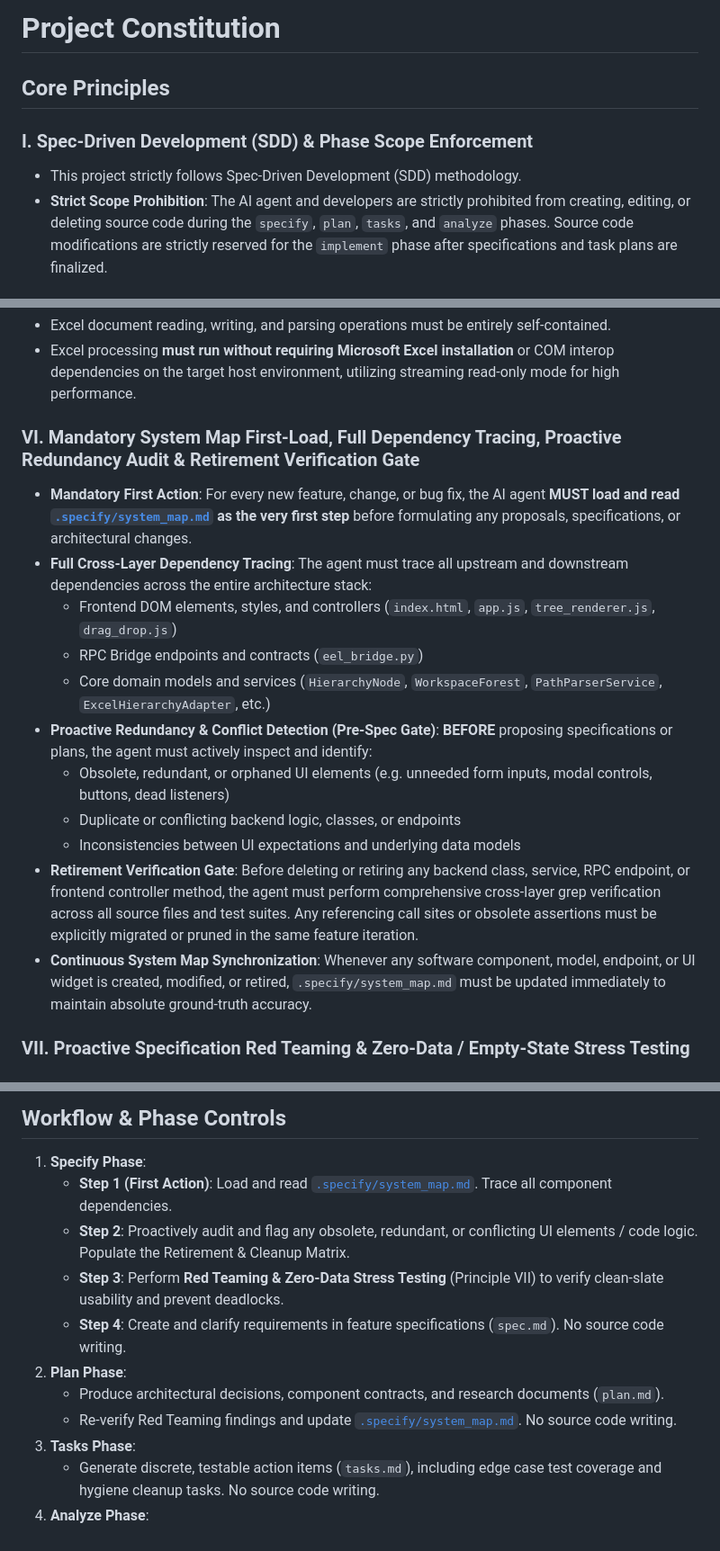
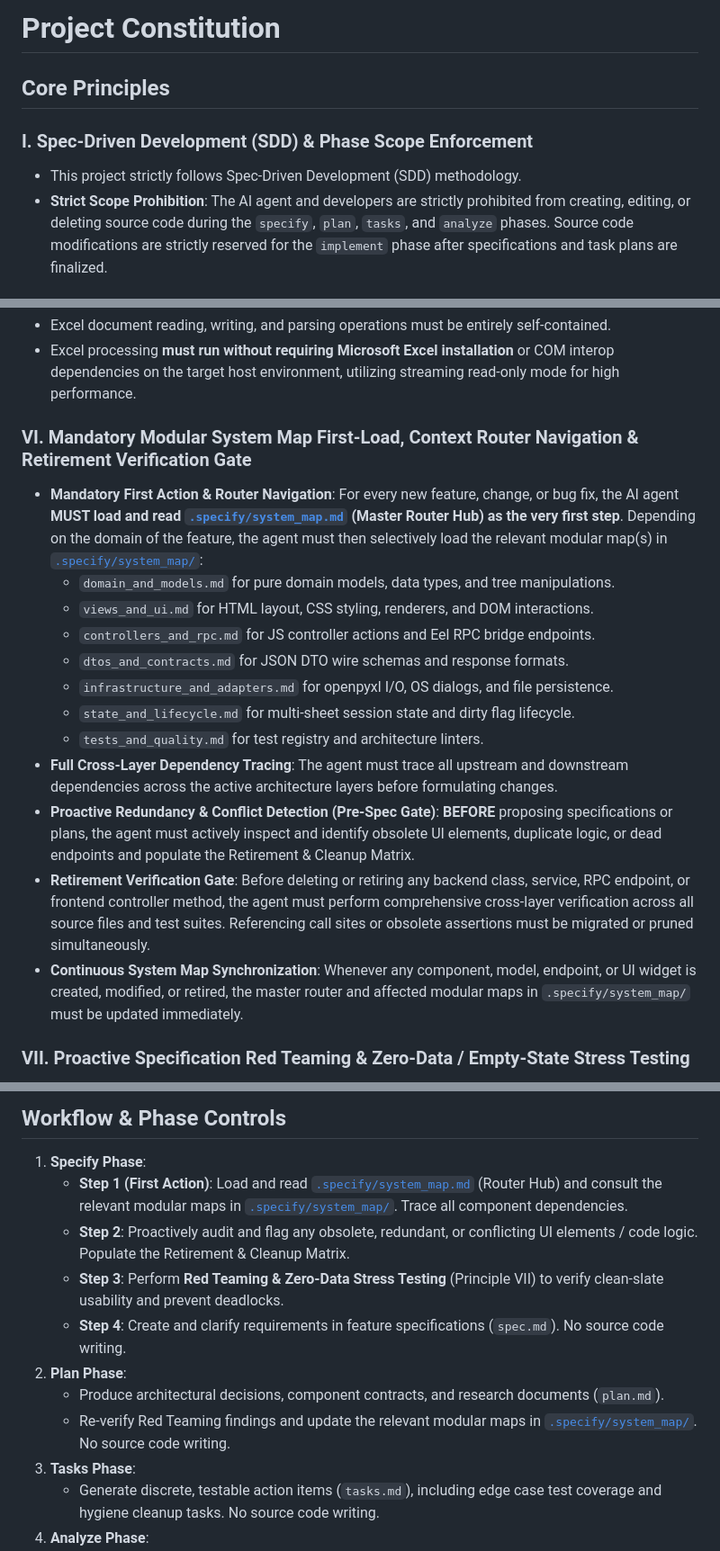
Before and after one commit to OlenskyDenis/JE, a Markdown page: .specify/memory/constitution.md, 3 parts joined by grey strips. Shown at 90% size. GitHub-like rendering.

Commit message:
docs(constitution): bump to v1.6.0 with modular system map navigation rules

```diff
--- a/.specify/memory/constitution.md
+++ b/.specify/memory/constitution.md
@@ -1,16 +1,16 @@
 <!--
 SYNC IMPACT REPORT
 ==================
-Version change: 1.4.0 → 1.5.0
+Version change: 1.5.0 → 1.6.0
 Modified principles:
   - Principle I: Spec-Driven Development (SDD) & Phase Scope Enforcement
-  - Principle II (AMENDED): Object-Oriented Programming (OOP), SOLID Principles, Strict YAGNI & Downward-Only Dependency Flow (Strict prohibition of domain models importing services/adapters, and mandatory direct sunset of superseded code)
+  - Principle II: Object-Oriented Programming (OOP), SOLID Principles, Strict YAGNI & Downward-Only Dependency Flow
   - Principle III: Gang of Four (GoF) Design Patterns (Dynamic Composite pattern mandatory for nested hierarchies)
-  - Principle IV (AMENDED): Library-First Approach, Test-Driven Development (TDD) & Test-Code Parity Gate (Mandatory pruning of zombie tests when code is retired)
+  - Principle IV: Library-First Approach, Test-Driven Development (TDD) & Test-Code Parity Gate
   - Principle V: Self-Contained & Environment-Independent Excel Processing (No MS Excel app requirement)
-  - Principle VI: Mandatory System Map First-Load, Full Dependency Tracing, Proactive Redundancy Audit & Retirement Verification Gate
+  - Principle VI (AMENDED): Mandatory Modular System Map First-Load, Context Router Navigation, Full Dependency Tracing, Proactive Redundancy Audit & Retirement Verification Gate (Mandatory first-step loading of .specify/system_map.md Master Router and domain-targeted loading of .specify/system_map/*.md modular maps)
   - Principle VII: Proactive Specification Red Teaming & Zero-Data / Empty-State Stress Testing
-Added sections: Domain Isolation Rule and Strict YAGNI in Principle II; Test-Code Parity Gate in Principle IV
+Added sections: Modular System Map Router navigation in Principle VI and Workflow Controls
 Removed sections: None
 Follow-up TODOs: None
 -->
@@ -54,18 +54,19 @@ Follow-up TODOs: None
 - Excel document reading, writing, and parsing operations must be entirely self-contained.
 - Excel processing **must run without requiring Microsoft Excel installation** or COM interop dependencies on the target host environment, utilizing streaming read-only mode for high performance.
 
-### VI. Mandatory System Map First-Load, Full Dependency Tracing, Proactive Redundancy Audit & Retirement Verification Gate
-- **Mandatory First Action**: For every new feature, change, or bug fix, the AI agent **MUST load and read [`.specify/system_map.md`](../system_map.md) as the very first step** before formulating any proposals, specifications, or architectural changes.
-- **Full Cross-Layer Dependency Tracing**: The agent must trace all upstream and downstream dependencies across the entire architecture stack:
-  - Frontend DOM elements, styles, and controllers (`index.html`, `app.js`, `tree_renderer.js`, `drag_drop.js`)
-  - RPC Bridge endpoints and contracts (`eel_bridge.py`)
-  - Core domain models and services (`HierarchyNode`, `WorkspaceForest`, `PathParserService`, `ExcelHierarchyAdapter`, etc.)
-- **Proactive Redundancy & Conflict Detection (Pre-Spec Gate)**: **BEFORE** proposing specifications or plans, the agent must actively inspect and identify:
-  - Obsolete, redundant, or orphaned UI elements (e.g. unneeded form inputs, modal controls, buttons, dead listeners)
-  - Duplicate or conflicting backend logic, classes, or endpoints
-  - Inconsistencies between UI expectations and underlying data models
-- **Retirement Verification Gate**: Before deleting or retiring any backend class, service, RPC endpoint, or frontend controller method, the agent must perform comprehensive cross-layer grep verification across all source files and test suites. Any referencing call sites or obsolete assertions must be explicitly migrated or pruned in the same feature iteration.
-- **Continuous System Map Synchronization**: Whenever any software component, model, endpoint, or UI widget is created, modified, or retired, `.specify/system_map.md` must be updated immediately to maintain absolute ground-truth accuracy.
+### VI. Mandatory Modular System Map First-Load, Context Router Navigation & Retirement Verification Gate
+- **Mandatory First Action & Router Navigation**: For every new feature, change, or bug fix, the AI agent **MUST load and read [`.specify/system_map.md`](../system_map.md) (Master Router Hub) as the very first step**. Depending on the domain of the feature, the agent must then selectively load the relevant modular map(s) in [`.specify/system_map/`](../system_map/):
+  * `domain_and_models.md` for pure domain models, data types, and tree manipulations.
+  * `views_and_ui.md` for HTML layout, CSS styling, renderers, and DOM interactions.
+  * `controllers_and_rpc.md` for JS controller actions and Eel RPC bridge endpoints.
+  * `dtos_and_contracts.md` for JSON DTO wire schemas and response formats.
+  * `infrastructure_and_adapters.md` for openpyxl I/O, OS dialogs, and file persistence.
+  * `state_and_lifecycle.md` for multi-sheet session state and dirty flag lifecycle.
+  * `tests_and_quality.md` for test registry and architecture linters.
+- **Full Cross-Layer Dependency Tracing**: The agent must trace all upstream and downstream dependencies across the active architecture layers before formulating changes.
+- **Proactive Redundancy & Conflict Detection (Pre-Spec Gate)**: **BEFORE** proposing specifications or plans, the agent must actively inspect and identify obsolete UI elements, duplicate logic, or dead endpoints and populate the Retirement & Cleanup Matrix.
+- **Retirement Verification Gate**: Before deleting or retiring any backend class, service, RPC endpoint, or frontend controller method, the agent must perform comprehensive cross-layer verification across all source files and test suites. Referencing call sites or obsolete assertions must be migrated or pruned simultaneously.
+- **Continuous System Map Synchronization**: Whenever any component, model, endpoint, or UI widget is created, modified, or retired, the master router and affected modular maps in `.specify/system_map/` must be updated immediately.
 
 ### VII. Proactive Specification Red Teaming & Zero-Data / Empty-State Stress Testing
 - **No Blind Acceptance**: The AI agent and specification architects must **never blindly accept UI/UX changes, element removals, or workflow redesigns** without critical analysis.
@@ -81,13 +82,13 @@ Follow-up TODOs: None
 ## Workflow & Phase Controls
 
 1. **Specify Phase**:
-   - **Step 1 (First Action)**: Load and read [`.specify/system_map.md`](../system_map.md). Trace all component dependencies.
+   - **Step 1 (First Action)**: Load and read [`.specify/system_map.md`](../system_map.md) (Router Hub) and consult the relevant modular maps in [`.specify/system_map/`](../system_map/). Trace all component dependencies.
    - **Step 2**: Proactively audit and flag any obsolete, redundant, or conflicting UI elements / code logic. Populate the Retirement & Cleanup Matrix.
    - **Step 3**: Perform **Red Teaming & Zero-Data Stress Testing** (Principle VII) to verify clean-slate usability and prevent deadlocks.
    - **Step 4**: Create and clarify requirements in feature specifications (`spec.md`). No source code writing.
 2. **Plan Phase**:
    - Produce architectural decisions, component contracts, and research documents (`plan.md`).
-   - Re-verify Red Teaming findings and update [`.specify/system_map.md`](../system_map.md). No source code writing.
+   - Re-verify Red Teaming findings and update the relevant modular maps in [`.specify/system_map/`](../system_map/). No source code writing.
 3. **Tasks Phase**:
    - Generate discrete, testable action items (`tasks.md`), including edge case test coverage and hygiene cleanup tasks. No source code writing.
 4. **Analyze Phase**:
```
Also changed, not shown: other parts of .specify/memory/constitution.md (+1 -1 lines).
